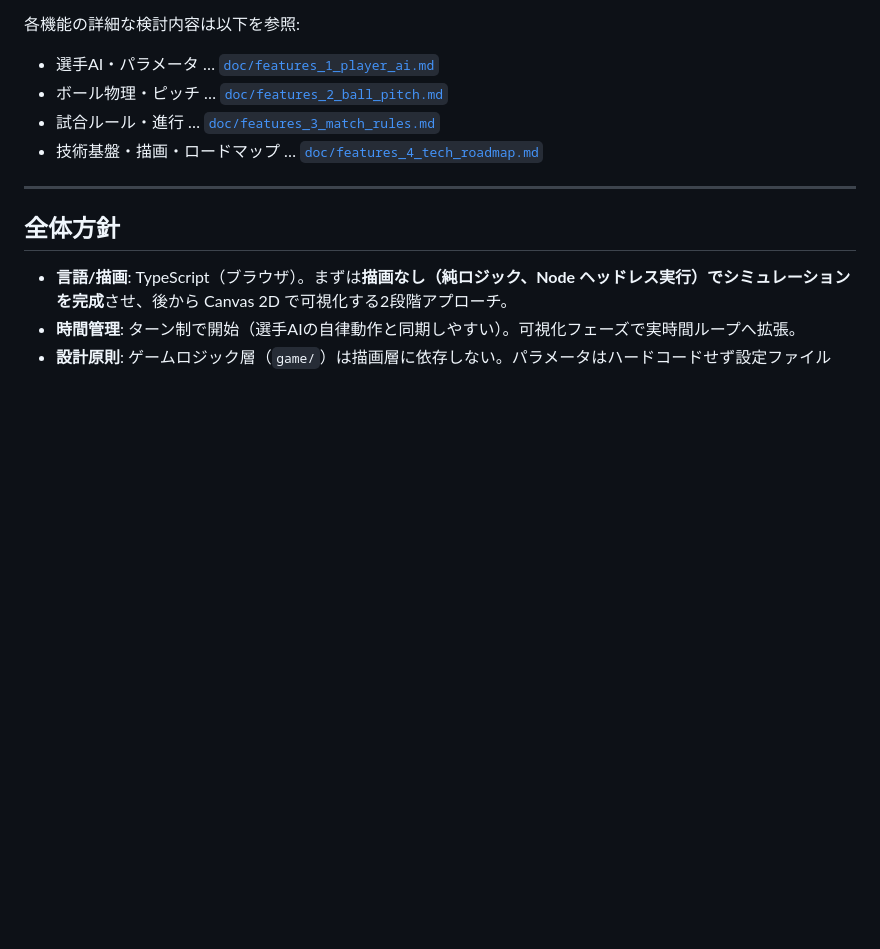
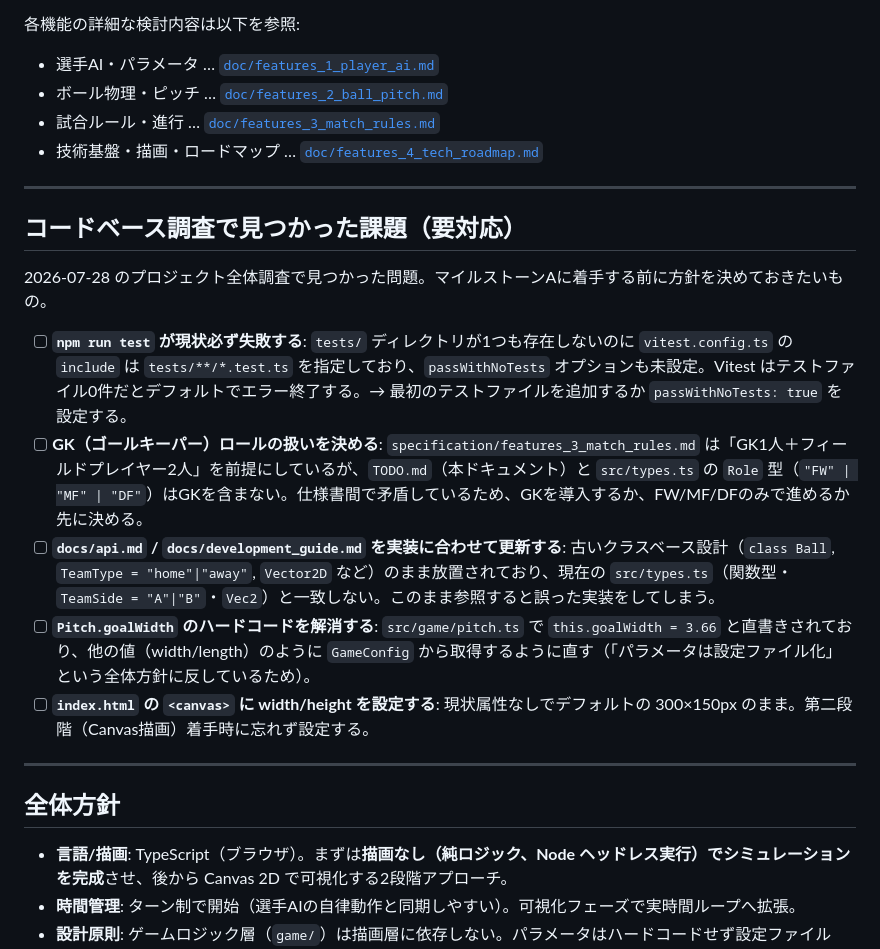
Before and after one commit to tome-beta/Agent_Football, a Markdown page: TODO.md, the part around the change. Rendered like a GitHub page; blank space fills up the shorter version.

Commit message:
Add codebase audit findings to TODO.md
Document issues found during a full project review (failing test config, GK role inconsistency between specs, stale docs, hardcoded goal width) so they get addressed before milestone A work begins.

Co-Authored-By: Claude Sonnet 5 <noreply@anthropic.com>

```diff
--- a/TODO.md
+++ b/TODO.md
@@ -8,6 +8,18 @@
 - ボール物理・ピッチ … [`doc/features_2_ball_pitch.md`](doc/features_2_ball_pitch.md)
 - 試合ルール・進行 … [`doc/features_3_match_rules.md`](doc/features_3_match_rules.md)
 - 技術基盤・描画・ロードマップ … [`doc/features_4_tech_roadmap.md`](doc/features_4_tech_roadmap.md)
+
+---
+
+## コードベース調査で見つかった課題（要対応）
+
+2026-07-28 のプロジェクト全体調査で見つかった問題。マイルストーンAに着手する前に方針を決めておきたいもの。
+
+- [ ] **`npm run test` が現状必ず失敗する**: `tests/` ディレクトリが1つも存在しないのに `vitest.config.ts` の `include` は `tests/**/*.test.ts` を指定しており、`passWithNoTests` オプションも未設定。Vitest はテストファイル0件だとデフォルトでエラー終了する。→ 最初のテストファイルを追加するか `passWithNoTests: true` を設定する。
+- [ ] **GK（ゴールキーパー）ロールの扱いを決める**: `specification/features_3_match_rules.md` は「GK1人＋フィールドプレイヤー2人」を前提にしているが、`TODO.md`（本ドキュメント）と `src/types.ts` の `Role` 型（`"FW" | "MF" | "DF"`）はGKを含まない。仕様書間で矛盾しているため、GKを導入するか、FW/MF/DFのみで進めるか先に決める。
+- [ ] **`docs/api.md` / `docs/development_guide.md` を実装に合わせて更新する**: 古いクラスベース設計（`class Ball`, `TeamType = "home"|"away"`, `Vector2D` など）のまま放置されており、現在の `src/types.ts`（関数型・`TeamSide = "A"|"B"`・`Vec2`）と一致しない。このまま参照すると誤った実装をしてしまう。
+- [ ] **`Pitch.goalWidth` のハードコードを解消する**: `src/game/pitch.ts` で `this.goalWidth = 3.66` と直書きされており、他の値（width/length）のように `GameConfig` から取得するように直す（「パラメータは設定ファイル化」という全体方針に反しているため）。
+- [ ] **`index.html` の `<canvas>` に width/height を設定する**: 現状属性なしでデフォルトの 300×150px のまま。第二段階（Canvas描画）着手時に忘れず設定する。
 
 ---
 
```
